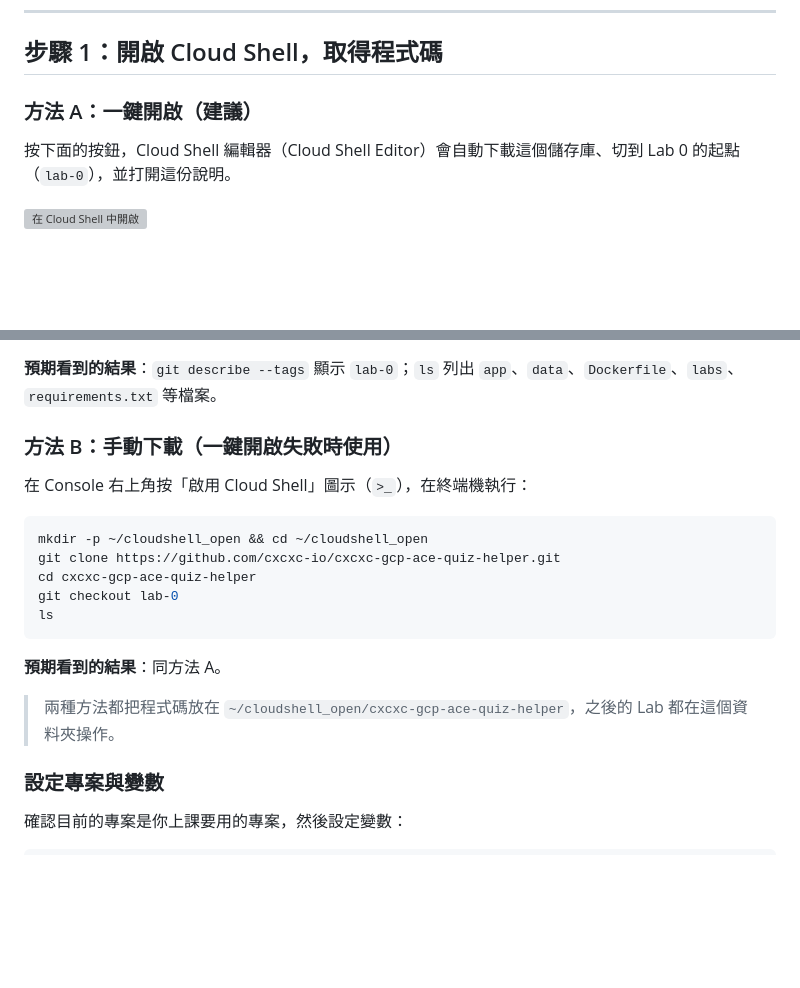
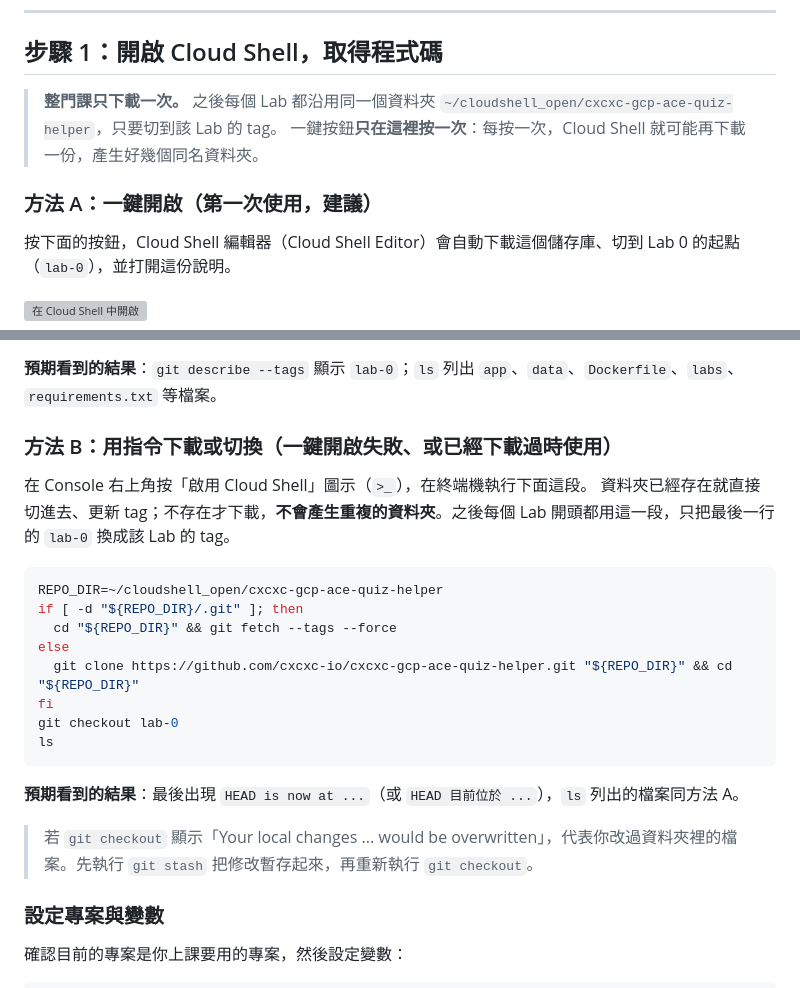
Before and after one commit to cxcxc-io/cxcxc-gcp-ace-quiz-helper, a Markdown page: labs/lab-0.md, 2 parts joined by grey strips. Drawn GitHub-style; blank space fills up the shorter version; grey boxes are pictures that could not be loaded.

````diff
--- a/labs/lab-0.md
+++ b/labs/lab-0.md
@@ -35,7 +35,10 @@
 
 ## 步驟 1：開啟 Cloud Shell，取得程式碼
 
-### 方法 A：一鍵開啟（建議）
+> **整門課只下載一次。** 之後每個 Lab 都沿用同一個資料夾 `~/cloudshell_open/cxcxc-gcp-ace-quiz-helper`，只要切到該 Lab 的 tag。
+> 一鍵按鈕**只在這裡按一次**：每按一次，Cloud Shell 就可能再下載一份，產生好幾個同名資料夾。
+
+### 方法 A：一鍵開啟（第一次使用，建議）
 
 按下面的按鈕，Cloud Shell 編輯器（Cloud Shell Editor）會自動下載這個儲存庫、切到 Lab 0 的起點（`lab-0`），並打開這份說明。
 
@@ -55,21 +58,25 @@ ls
 
 **預期看到的結果**：`git describe --tags` 顯示 `lab-0`；`ls` 列出 `app`、`data`、`Dockerfile`、`labs`、`requirements.txt` 等檔案。
 
-### 方法 B：手動下載（一鍵開啟失敗時使用）
+### 方法 B：用指令下載或切換（一鍵開啟失敗、或已經下載過時使用）
 
-在 Console 右上角按「啟用 Cloud Shell」圖示（`>_`），在終端機執行：
+在 Console 右上角按「啟用 Cloud Shell」圖示（`>_`），在終端機執行下面這段。
+資料夾已經存在就直接切進去、更新 tag；不存在才下載，**不會產生重複的資料夾**。之後每個 Lab 開頭都用這一段，只把最後一行的 `lab-0` 換成該 Lab 的 tag。
 
 ```bash
-mkdir -p ~/cloudshell_open && cd ~/cloudshell_open
-git clone https://github.com/cxcxc-io/cxcxc-gcp-ace-quiz-helper.git
-cd cxcxc-gcp-ace-quiz-helper
+REPO_DIR=~/cloudshell_open/cxcxc-gcp-ace-quiz-helper
+if [ -d "${REPO_DIR}/.git" ]; then
+  cd "${REPO_DIR}" && git fetch --tags --force
+else
+  git clone https://github.com/cxcxc-io/cxcxc-gcp-ace-quiz-helper.git "${REPO_DIR}" && cd "${REPO_DIR}"
+fi
 git checkout lab-0
 ls
 ```
 
-**預期看到的結果**：同方法 A。
+**預期看到的結果**：最後出現 `HEAD is now at ...`（或 `HEAD 目前位於 ...`），`ls` 列出的檔案同方法 A。
 
-> 兩種方法都把程式碼放在 `~/cloudshell_open/cxcxc-gcp-ace-quiz-helper`，之後的 Lab 都在這個資料夾操作。
+> 若 `git checkout` 顯示「Your local changes ... would be overwritten」，代表你改過資料夾裡的檔案。先執行 `git stash` 把修改暫存起來，再重新執行 `git checkout`。
 
 ### 設定專案與變數
 
````
Also changed, not shown: CLAUDE.md (+1 -0 lines), README.md (+17 -5 lines).
